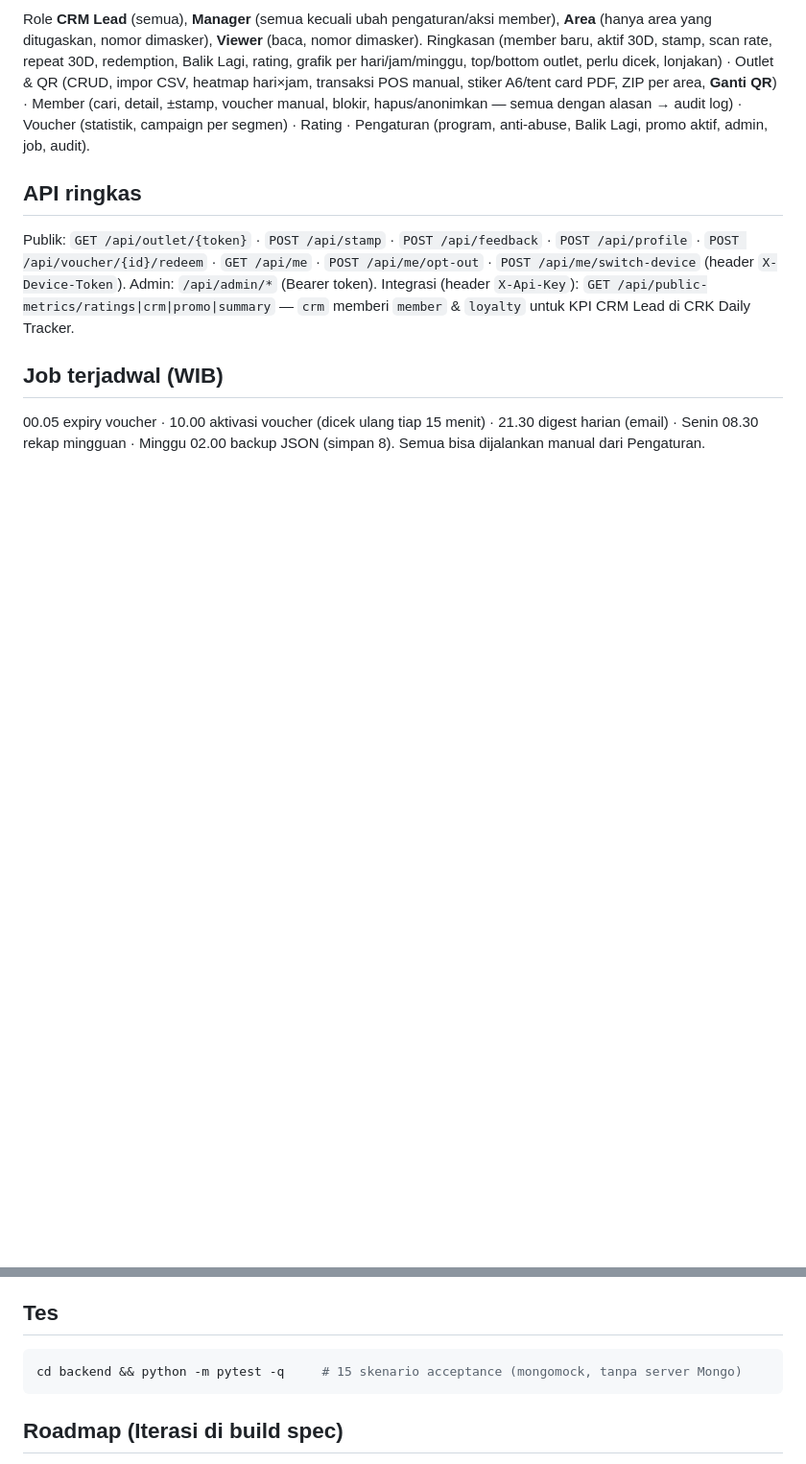
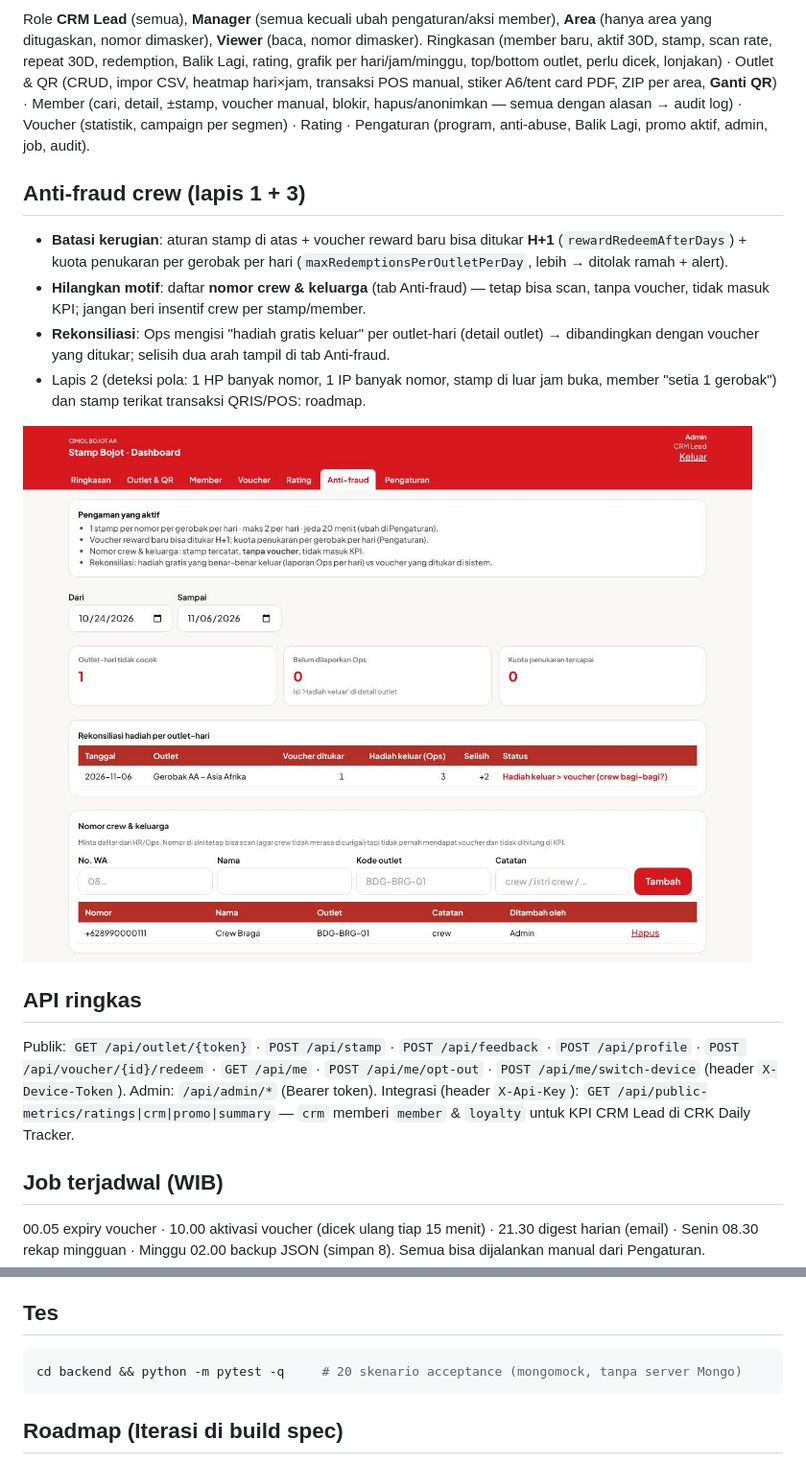
Before and after one commit to handry-crk/CRMGerobak, a Markdown page: README.md, 2 parts joined by grey strips. Shown at 96% size. Rendered like a GitHub page; pictures changed too: docs/admin-antifraud.jpg (added); blank space fills up the shorter version.

````diff
--- a/README.md
+++ b/README.md
@@ -47,6 +47,14 @@ Dev terpisah: `uvicorn app.main:app --reload` (port 8000) + `cd frontend && npm
 Role **CRM Lead** (semua), **Manager** (semua kecuali ubah pengaturan/aksi member), **Area** (hanya area yang ditugaskan, nomor dimasker), **Viewer** (baca, nomor dimasker).
 Ringkasan (member baru, aktif 30D, stamp, scan rate, repeat 30D, redemption, Balik Lagi, rating, grafik per hari/jam/minggu, top/bottom outlet, perlu dicek, lonjakan) · Outlet & QR (CRUD, impor CSV, heatmap hari×jam, transaksi POS manual, stiker A6/tent card PDF, ZIP per area, **Ganti QR**) · Member (cari, detail, ±stamp, voucher manual, blokir, hapus/anonimkan — semua dengan alasan → audit log) · Voucher (statistik, campaign per segmen) · Rating · Pengaturan (program, anti-abuse, Balik Lagi, promo aktif, admin, job, audit).
 
+## Anti-fraud crew (lapis 1 + 3)
+- **Batasi kerugian**: aturan stamp di atas + voucher reward baru bisa ditukar **H+1** (`rewardRedeemAfterDays`) + kuota penukaran per gerobak per hari (`maxRedemptionsPerOutletPerDay`, lebih → ditolak ramah + alert).
+- **Hilangkan motif**: daftar **nomor crew & keluarga** (tab Anti-fraud) — tetap bisa scan, tanpa voucher, tidak masuk KPI; jangan beri insentif crew per stamp/member.
+- **Rekonsiliasi**: Ops mengisi "hadiah gratis keluar" per outlet-hari (detail outlet) → dibandingkan dengan voucher yang ditukar; selisih dua arah tampil di tab Anti-fraud.
+- Lapis 2 (deteksi pola: 1 HP banyak nomor, 1 IP banyak nomor, stamp di luar jam buka, member "setia 1 gerobak") dan stamp terikat transaksi QRIS/POS: roadmap.
+
+![Anti-fraud](docs/admin-antifraud.jpg)
+
 ## API ringkas
 Publik: `GET /api/outlet/{token}` · `POST /api/stamp` · `POST /api/feedback` · `POST /api/profile` · `POST /api/voucher/{id}/redeem` · `GET /api/me` · `POST /api/me/opt-out` · `POST /api/me/switch-device` (header `X-Device-Token`).
 Admin: `/api/admin/*` (Bearer token). Integrasi (header `X-Api-Key`): `GET /api/public-metrics/ratings|crm|promo|summary` — `crm` memberi `member` & `loyalty` untuk KPI CRM Lead di CRK Daily Tracker.
@@ -56,7 +64,7 @@ Admin: `/api/admin/*` (Bearer token). Integrasi (header `X-Api-Key`): `GET /api/
 
 ## Tes
 ```bash
-cd backend && python -m pytest -q     # 15 skenario acceptance (mongomock, tanpa server Mongo)
+cd backend && python -m pytest -q     # 20 skenario acceptance (mongomock, tanpa server Mongo)
 ```
 
 ## Roadmap (Iterasi di build spec)
````
Also changed, not shown: 11 other files.
